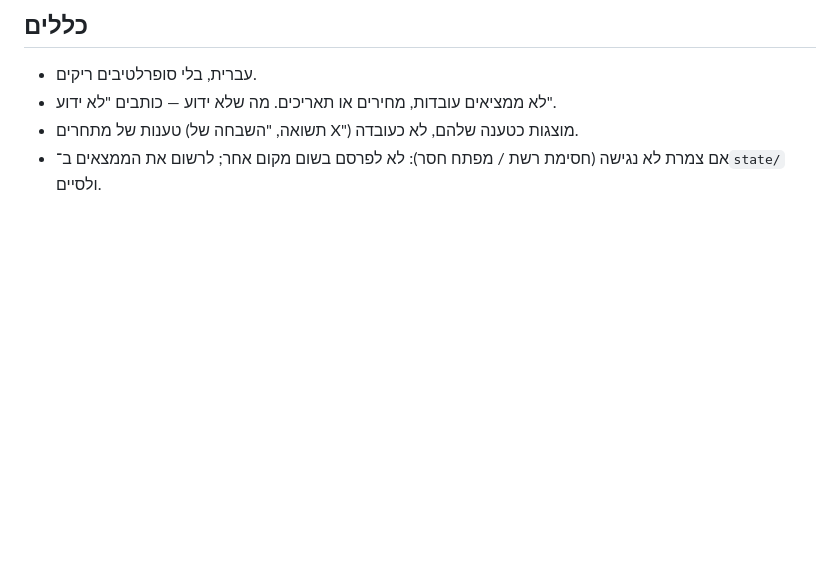
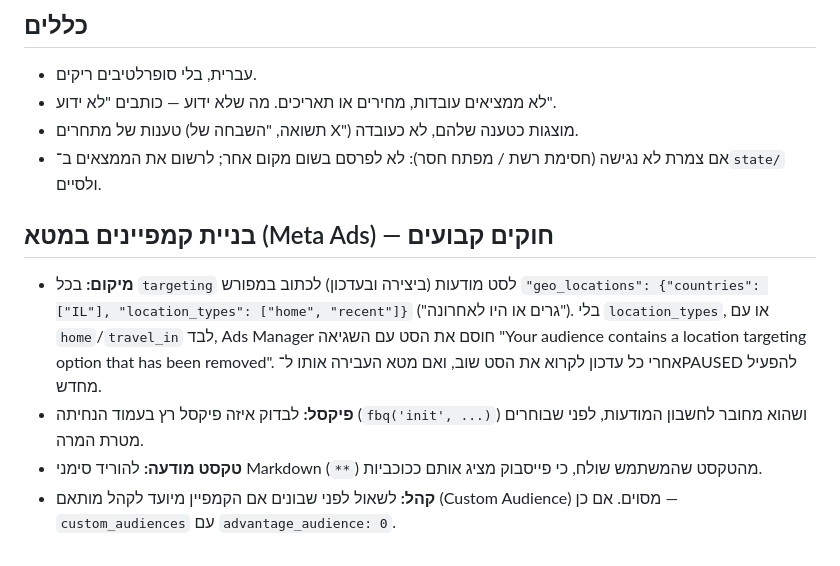
Before and after one commit to cmo-zamarot/ZamarotAgents, a Markdown page: CLAUDE.md, the part around the change. GitHub-like rendering; blank space fills up the shorter version.

Commit message:
CLAUDE.md: add standing rules for building Meta campaigns (location_types, pixel, copy, audience)
Co-Authored-By: Claude Opus 5.5 <noreply@anthropic.com>
Claude-Session: https://claude.ai/code/session_01XayLE17bR9e254XVFVkkq9

```diff
--- a/CLAUDE.md
+++ b/CLAUDE.md
@@ -42,3 +42,9 @@
 - לא ממציאים עובדות, מחירים או תאריכים. מה שלא ידוע — כותבים "לא ידוע".
 - טענות של מתחרים (תשואה, "השבחה של X") מוצגות כטענה שלהם, לא כעובדה.
 - אם צמרת לא נגישה (חסימת רשת / מפתח חסר): לא לפרסם בשום מקום אחר; לרשום את הממצאים ב־`state/` ולסיים.
+
+## בניית קמפיינים במטא (Meta Ads) — חוקים קבועים
+- **מיקום:** בכל `targeting` לסט מודעות (ביצירה ובעדכון) לכתוב במפורש `"geo_locations": {"countries": ["IL"], "location_types": ["home", "recent"]}` ("גרים או היו לאחרונה"). בלי `location_types`, או עם `home`/`travel_in` לבד, Ads Manager חוסם את הסט עם השגיאה "Your audience contains a location targeting option that has been removed". אחרי כל עדכון לקרוא את הסט שוב, ואם מטא העבירה אותו ל־PAUSED להפעיל מחדש.
+- **פיקסל:** לבדוק איזה פיקסל רץ בעמוד הנחיתה (`fbq('init', ...)`) ושהוא מחובר לחשבון המודעות, לפני שבוחרים מטרת המרה.
+- **טקסט מודעה:** להוריד סימני Markdown (`**`) מהטקסט שהמשתמש שולח, כי פייסבוק מציג אותם ככוכביות.
+- **קהל:** לשאול לפני שבונים אם הקמפיין מיועד לקהל מותאם (Custom Audience) מסוים. אם כן — `custom_audiences` עם `advantage_audience: 0`.
```
